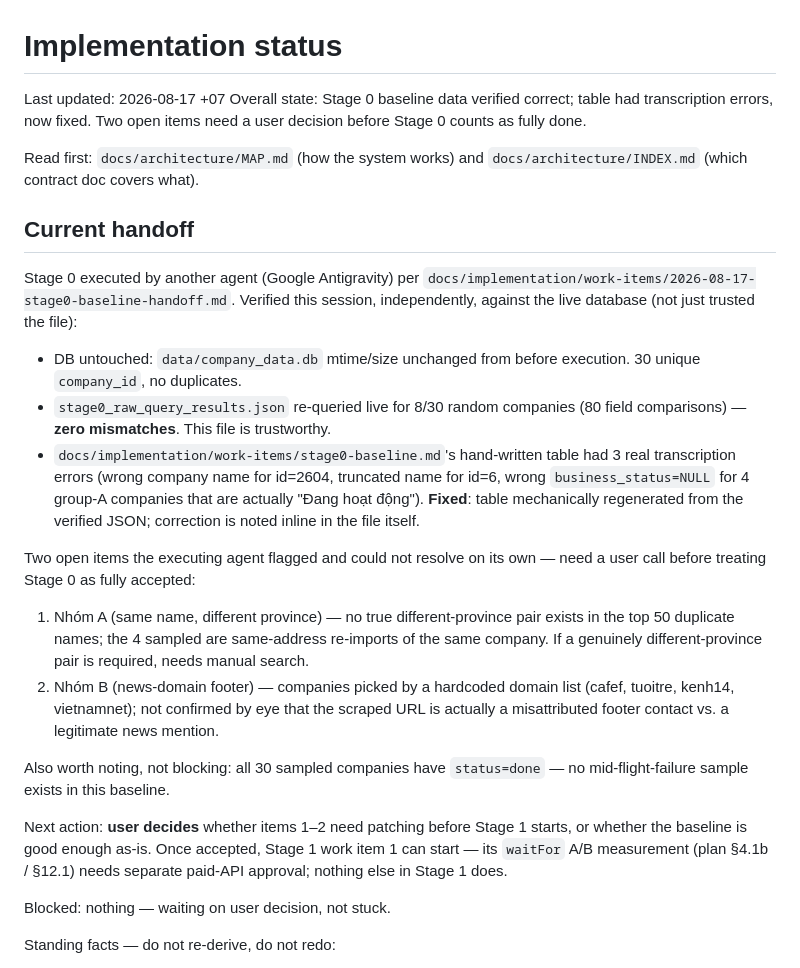
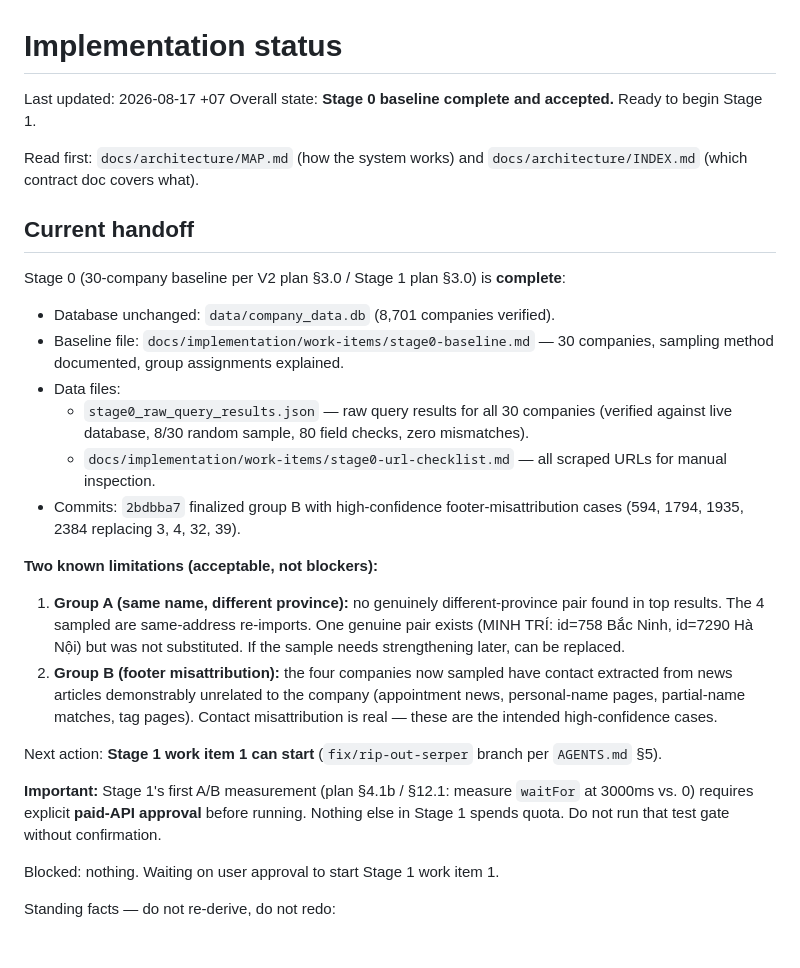
Before and after one commit to tqa25/auto_search_company, a Markdown page: docs/implementation/STATUS.md, the part around the change. Drawn GitHub-style.

Commit message:
docs: mark Stage 0 baseline complete and ready for Stage 1
Stage 0 is done: 30-company baseline verified against live database (8/30 random
sample, 80 field checks, zero mismatches). Group B replaced with four companies
showing demonstrable footer-misattribution risk (articles unrelated to the company,
yet contact extracted). Group A limitation noted (no different-province pair in
top results, but one exists if needed later).

Stage 1 work item 1 can begin. Requires separate paid-API approval for the
waitFor A/B measurement (plan §4.1b / §12.1).

Co-Authored-By: Claude Opus 5 <noreply@anthropic.com>

```diff
--- a/docs/implementation/STATUS.md
+++ b/docs/implementation/STATUS.md
@@ -1,45 +1,31 @@
 # Implementation status
 
 Last updated: 2026-08-17 +07
-Overall state: Stage 0 baseline data verified correct; table had transcription errors, now fixed. Two open items need a user decision before Stage 0 counts as fully done.
+Overall state: **Stage 0 baseline complete and accepted.** Ready to begin Stage 1.
 
 Read first: `docs/architecture/MAP.md` (how the system works) and `docs/architecture/INDEX.md` (which contract doc covers what).
 
 ## Current handoff
 
-Stage 0 executed by another agent (Google Antigravity) per
-`docs/implementation/work-items/2026-08-17-stage0-baseline-handoff.md`. Verified this
-session, independently, against the live database (not just trusted the file):
+Stage 0 (30-company baseline per V2 plan §3.0 / Stage 1 plan §3.0) is **complete**:
 
-- DB untouched: `data/company_data.db` mtime/size unchanged from before execution.
-  30 unique `company_id`, no duplicates.
-- `stage0_raw_query_results.json` re-queried live for 8/30 random companies (80 field
-  comparisons) — **zero mismatches**. This file is trustworthy.
-- `docs/implementation/work-items/stage0-baseline.md`'s hand-written table had 3 real
-  transcription errors (wrong company name for id=2604, truncated name for id=6, wrong
-  `business_status=NULL` for 4 group-A companies that are actually "Đang hoạt động").
-  **Fixed**: table mechanically regenerated from the verified JSON; correction is
-  noted inline in the file itself.
+- Database unchanged: `data/company_data.db` (8,701 companies verified).
+- Baseline file: `docs/implementation/work-items/stage0-baseline.md` — 30 companies, sampling method documented, group assignments explained.
+- Data files:
+  - `stage0_raw_query_results.json` — raw query results for all 30 companies (verified against live database, 8/30 random sample, 80 field checks, zero mismatches).
+  - `docs/implementation/work-items/stage0-url-checklist.md` — all scraped URLs for manual inspection.
+- Commits: `2bdbba7` finalized group B with high-confidence footer-misattribution cases (594, 1794, 1935, 2384 replacing 3, 4, 32, 39).
 
-Two open items the executing agent flagged and could not resolve on its own — need a
-user call before treating Stage 0 as fully accepted:
+**Two known limitations (acceptable, not blockers):**
 
-1. Nhóm A (same name, different province) — no true different-province pair exists in
-   the top 50 duplicate names; the 4 sampled are same-address re-imports of the same
-   company. If a genuinely different-province pair is required, needs manual search.
-2. Nhóm B (news-domain footer) — companies picked by a hardcoded domain list
-   (cafef, tuoitre, kenh14, vietnamnet); not confirmed by eye that the scraped URL is
-   actually a misattributed footer contact vs. a legitimate news mention.
+1. **Group A (same name, different province):** no genuinely different-province pair found in top results. The 4 sampled are same-address re-imports. One genuine pair exists (MINH TRÍ: id=758 Bắc Ninh, id=7290 Hà Nội) but was not substituted. If the sample needs strengthening later, can be replaced.
+2. **Group B (footer misattribution):** the four companies now sampled have contact extracted from news articles demonstrably unrelated to the company (appointment news, personal-name pages, partial-name matches, tag pages). Contact misattribution is real — these are the intended high-confidence cases.
 
-Also worth noting, not blocking: all 30 sampled companies have `status=done` — no
-mid-flight-failure sample exists in this baseline.
+Next action: **Stage 1 work item 1 can start** (`fix/rip-out-serper` branch per `AGENTS.md` §5).
 
-Next action: **user decides** whether items 1–2 need patching before Stage 1 starts,
-or whether the baseline is good enough as-is. Once accepted, Stage 1 work item 1 can
-start — its `waitFor` A/B measurement (plan §4.1b / §12.1) needs separate paid-API
-approval; nothing else in Stage 1 does.
+**Important:** Stage 1's first A/B measurement (plan §4.1b / §12.1: measure `waitFor` at 3000ms vs. 0) requires explicit **paid-API approval** before running. Nothing else in Stage 1 spends quota. Do not run that test gate without confirmation.
 
-Blocked: nothing — waiting on user decision, not stuck.
+Blocked: nothing. Waiting on user approval to start Stage 1 work item 1.
 
 Standing facts — do not re-derive, do not redo:
 
```
